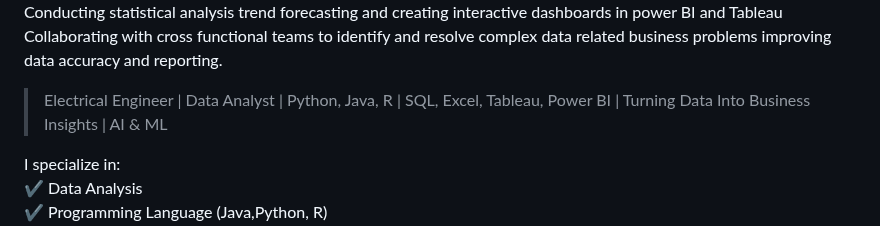
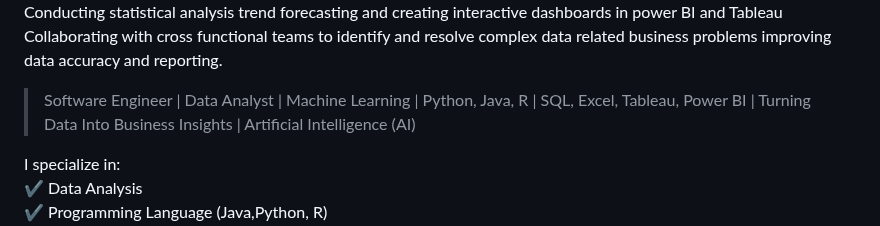
Before and after one commit to tapashsutradhar/tapashsutradhar, a Markdown page: README.md, the part around the change. Rendered like a GitHub page.

```diff
--- a/README.md
+++ b/README.md
@@ -18,7 +18,7 @@ A geek and a nerd.
 My name is Tapash Sutradhar. <br>  <br>
 I am an aspiring Software Developer and Data Analyst with a strong foundation and hands-on experience in data cleaning, transformation, visualization, statistical analysis, reporting and dashboarding. Skilled at prompt engineering using ai tools to increase productivity in analyzing and visualizing large datasets to deliver actionable insights that support data-driven business decisions. Eager to apply analytical, mathematical, and technical skills to solve real-world problems. Designing and implementing data pipelines ETL process and data warehousing solutions using AWS, DBT. Conducting statistical analysis trend forecasting and creating interactive dashboards in power BI and Tableau Collaborating with cross functional teams to identify and resolve complex data related business problems improving data accuracy and reporting.
 
-> Electrical Engineer | Data Analyst | Python, Java, R | SQL, Excel, Tableau, Power BI | Turning Data Into Business Insights  | AI & ML
+> Software Engineer | Data Analyst | Machine Learning | Python, Java, R | SQL, Excel, Tableau, Power BI | Turning Data Into Business Insights  | Artificial Intelligence (AI)
 
 
 I specialize in: <br>
```
